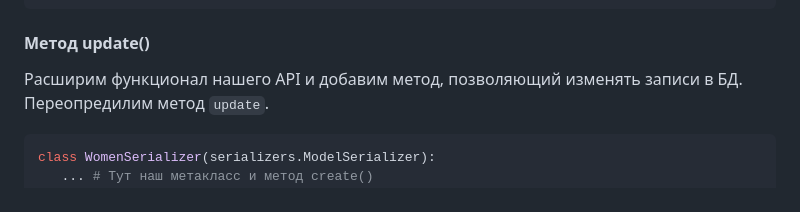
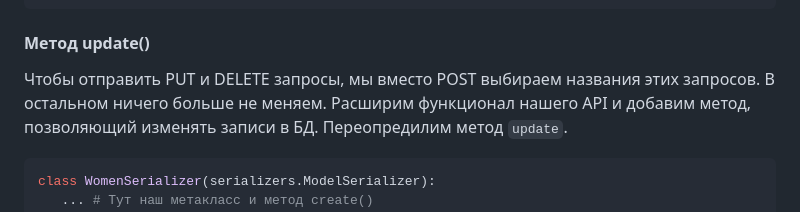
Before and after one commit to madvln/django, a Markdown page: README.md, the part around the change. Rendered like a GitHub page.

Commit message:
readme_update

````diff
--- a/README.md
+++ b/README.md
@@ -644,6 +644,7 @@ class WomenAPIView(APIView):
 }
 ```
 #### Метод update()
+Чтобы отправить PUT и DELETE запросы, мы вместо POST выбираем названия этих запросов. В остальном ничего больше не меняем.
 Расширим функционал нашего API и добавим метод, позволяющий изменять записи в БД. Переопредилим метод `update`.
 
 ```python
````
